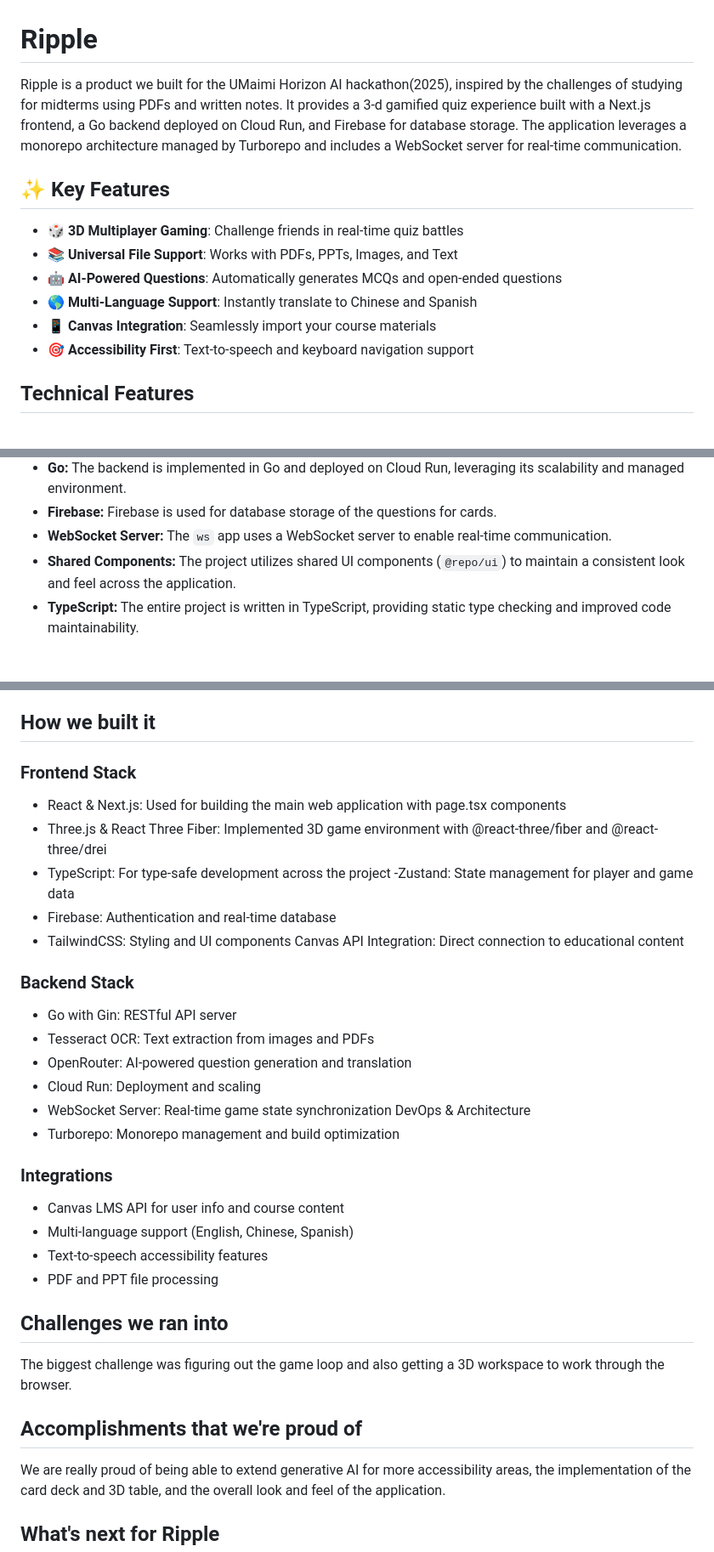
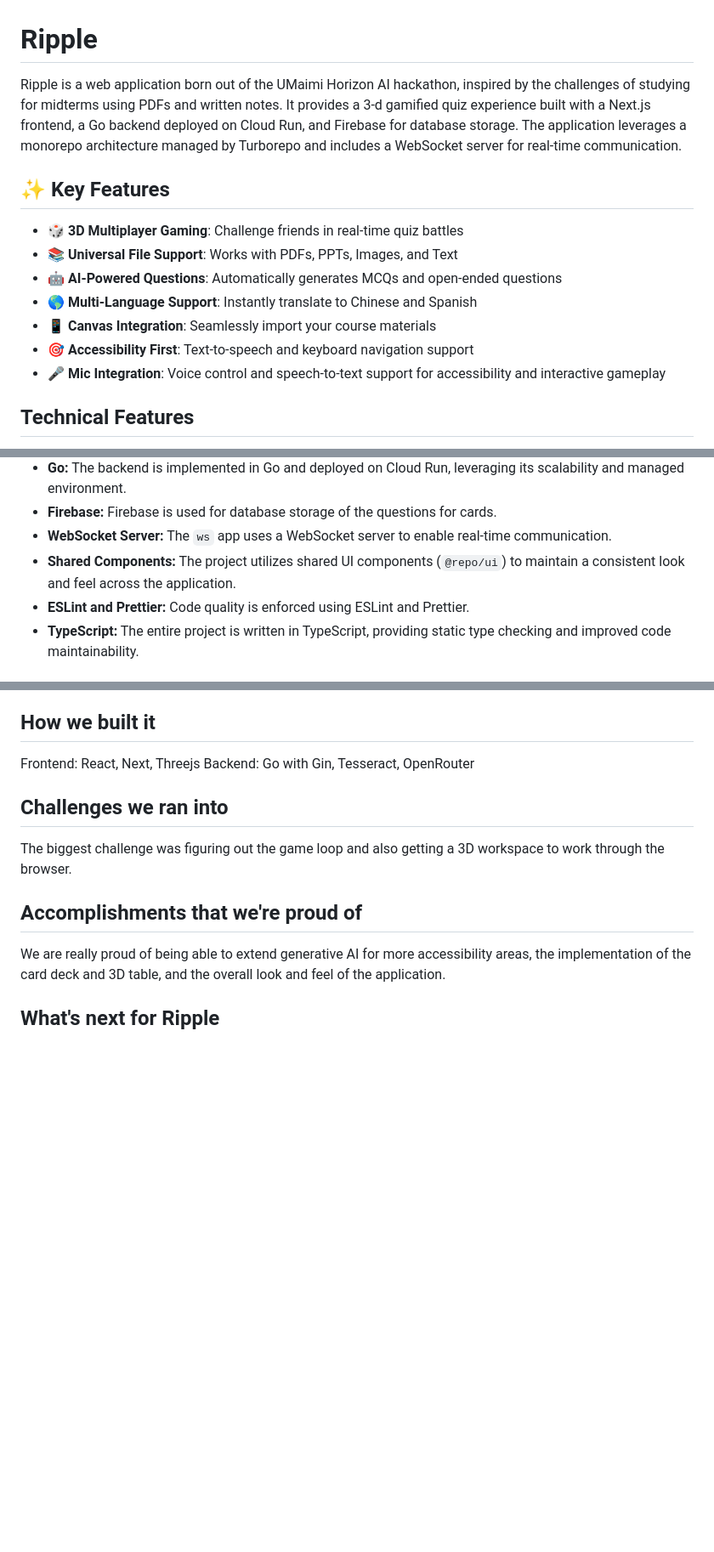
Before and after one commit to saphalpdyl/ripple, a Markdown page: README.md, 3 parts joined by grey strips. Shown: that part at 85% size. Rendered like a GitHub page; blank space fills up the shorter version.

Commit message:
docs: update README to enhance project description and add setup instructions

```diff
--- a/README.md
+++ b/README.md
@@ -1,6 +1,6 @@
 # Ripple
 
-Ripple is a product we built for the UMaimi Horizon AI hackathon(2025), inspired by the challenges of studying for midterms using PDFs and written notes. It provides a 3-d gamified quiz experience built with a Next.js frontend, a Go backend deployed on Cloud Run, and Firebase for database storage. The application leverages a monorepo architecture managed by Turborepo and includes a WebSocket server for real-time communication.
+Ripple is a web application born out of the UMaimi Horizon AI hackathon, inspired by the challenges of studying for midterms using PDFs and written notes. It provides a 3-d gamified quiz experience built with a Next.js frontend, a Go backend deployed on Cloud Run, and Firebase for database storage. The application leverages a monorepo architecture managed by Turborepo and includes a WebSocket server for real-time communication.
 
 ## ✨ Key Features
 
@@ -10,5 +10,6 @@ Ripple is a product we built for the UMaimi Horizon AI hackathon(2025), inspired
 - 🌎 **Multi-Language Support**: Instantly translate to Chinese and Spanish
 - 📱 **Canvas Integration**: Seamlessly import your course materials
 - 🎯 **Accessibility First**: Text-to-speech and keyboard navigation support
+- 🎤 **Mic Integration**: Voice control and speech-to-text support for accessibility and interactive gameplay
 
 ## Technical Features
@@ -37,6 +35,7 @@ The project follows a monorepo structure, which promotes code sharing and simpli
 *   **Firebase:** Firebase is used for database storage of the questions for cards.
 *   **WebSocket Server:** The `ws` app uses a WebSocket server to enable real-time communication.
 *   **Shared Components:** The project utilizes shared UI components (`@repo/ui`) to maintain a consistent look and feel across the application.
+*   **ESLint and Prettier:** Code quality is enforced using ESLint and Prettier.
 *   **TypeScript:** The entire project is written in TypeScript, providing static type checking and improved code maintainability.
 
 ## Apps Folder
@@ -81,32 +80,8 @@ Ripple basically takes in different forms of academic texts and converts them in
 
 ## How we built it
 
-### Frontend Stack
-
-- React & Next.js: Used for building the main web application with page.tsx components
-- Three.js & React Three Fiber: Implemented 3D game environment with @react-three/fiber and @react-three/drei
-- TypeScript: For type-safe development across the project
--Zustand: State management for player and game data
-- Firebase: Authentication and real-time database
-- TailwindCSS: Styling and UI components
-Canvas API Integration: Direct connection to educational content
-
-### Backend Stack
-
-- Go with Gin: RESTful API server
-- Tesseract OCR: Text extraction from images and PDFs
-- OpenRouter: AI-powered question generation and translation
-- Cloud Run: Deployment and scaling
-- WebSocket Server: Real-time game state synchronization
-DevOps & Architecture
-- Turborepo: Monorepo management and build optimization
-
-### Integrations
-
-- Canvas LMS API for user info and course content
-- Multi-language support (English, Chinese, Spanish)
-- Text-to-speech accessibility features
-- PDF and PPT file processing
+Frontend: React, Next, Threejs
+Backend: Go with Gin, Tesseract, OpenRouter
 
 ## Challenges we ran into
 
```
Also changed, not shown: other parts of README.md (+29 -3 lines).
